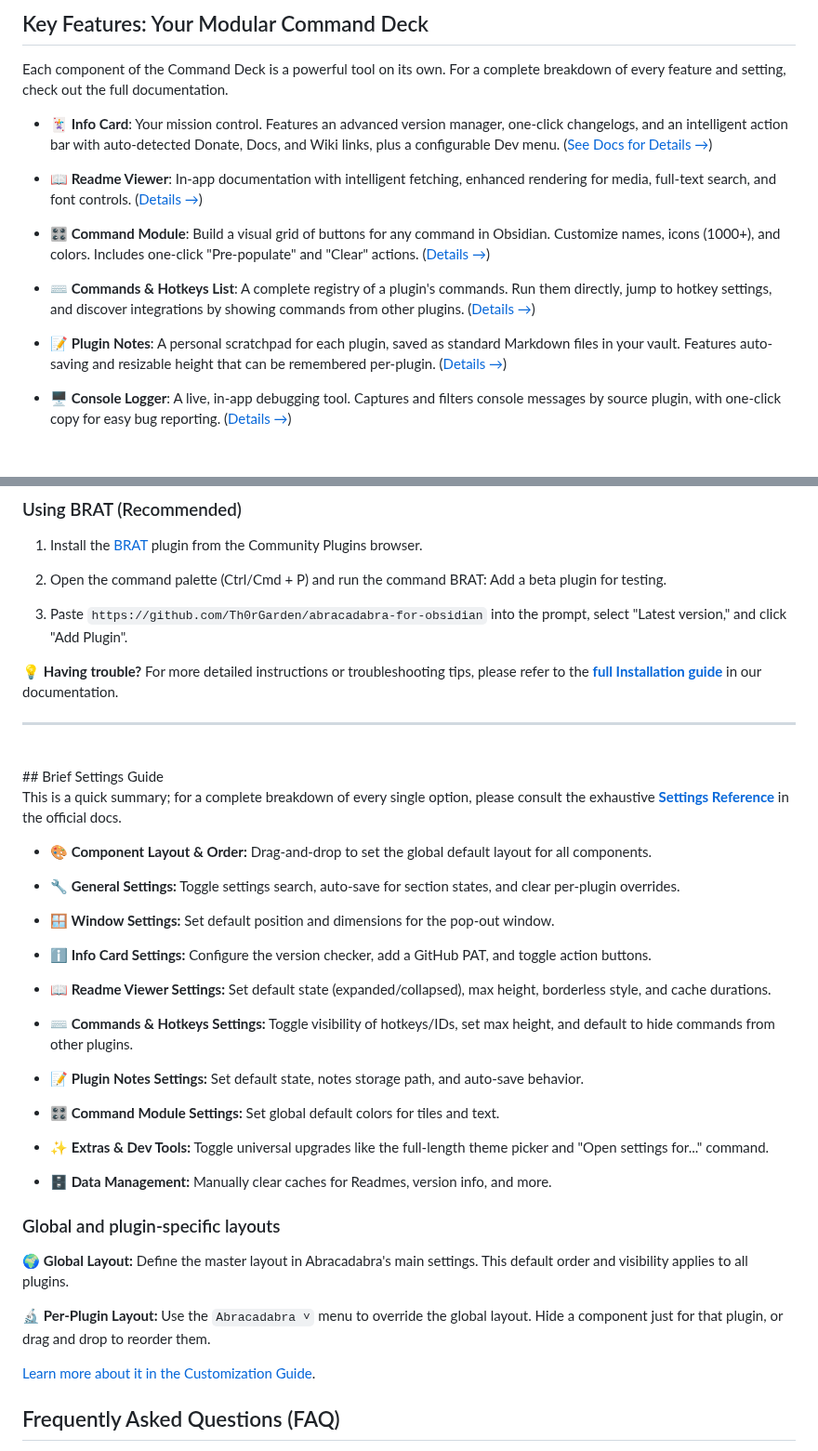
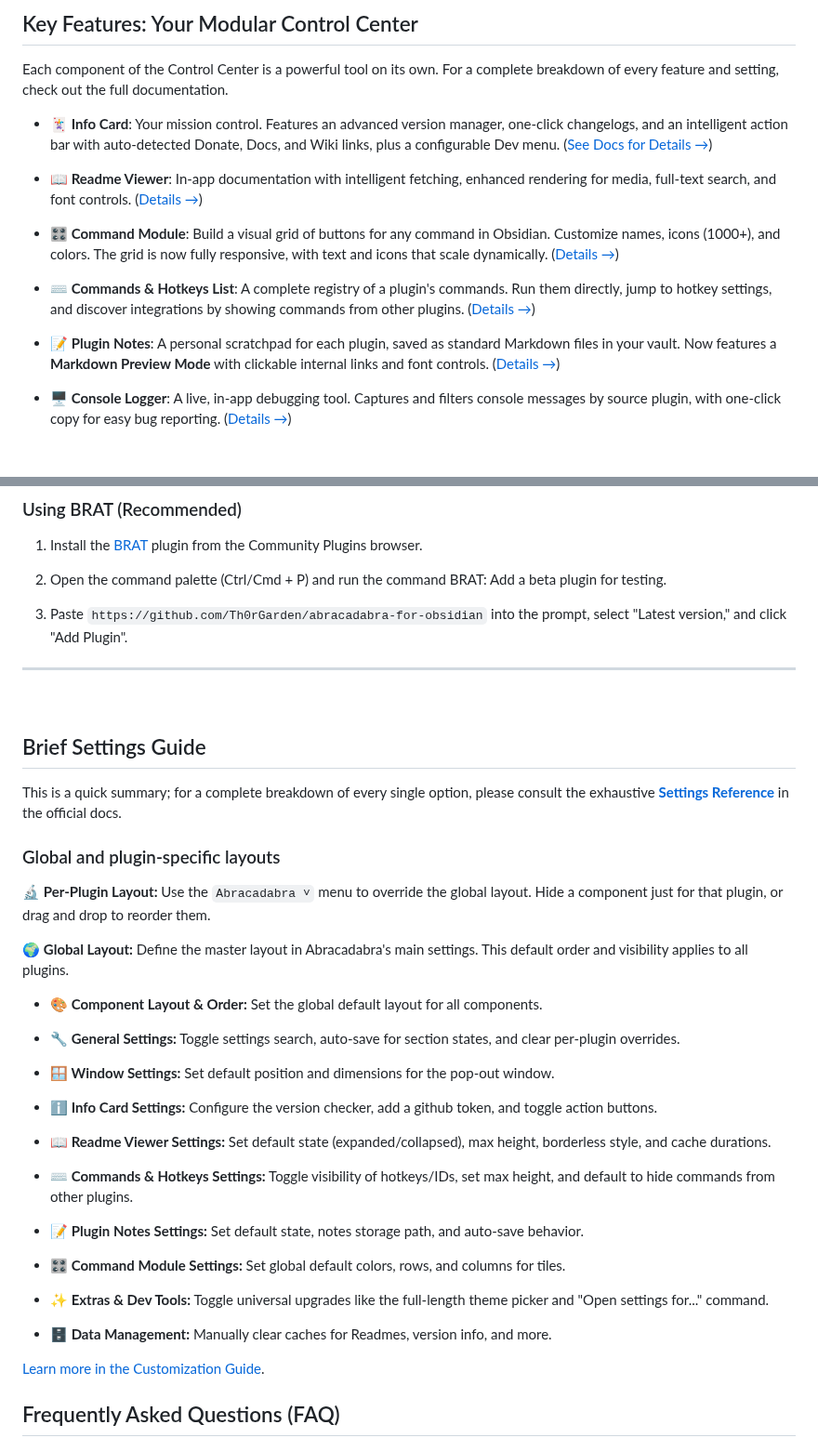
Before and after one commit to Th0rGarden/abracadabra-for-obsidian, a Markdown page: README.md, 2 parts joined by grey strips. Shown at 93% size. GitHub-like rendering.

```diff
--- a/README.md
+++ b/README.md
@@ -70,19 +86,19 @@ Abracadabra consolidates this disparate information into a single, coherent inte
 
 <br/>
 
-## Key Features: Your Modular Command Deck
+## Key Features: Your Modular Control Center
 
-Each component of the Command Deck is a powerful tool on its own. For a complete breakdown of every feature and setting, check out the full documentation.
+Each component of the Control Center is a powerful tool on its own. For a complete breakdown of every feature and setting, check out the full documentation.
 
 - **🃏 Info Card**: Your mission control. Features an advanced version manager, one-click changelogs, and an intelligent action bar with auto-detected Donate, Docs, and Wiki links, plus a configurable Dev menu. ([See Docs for Details →](https://th0rgarden.github.io/abracadabra-for-obsidian/#ref-info-card))
 
 - **📖 Readme Viewer**: In-app documentation with intelligent fetching, enhanced rendering for media, full-text search, and font controls. ([Details →](https://th0rgarden.github.io/abracadabra-for-obsidian/#ref-readme-viewer))
 
-- **🎛️ Command Module**: Build a visual grid of buttons for any command in Obsidian. Customize names, icons (1000+), and colors. Includes one-click "Pre-populate" and "Clear" actions. ([Details →](https://th0rgarden.github.io/abracadabra-for-obsidian/#ref-command-module))
+- **🎛️ Command Module**: Build a visual grid of buttons for any command in Obsidian. Customize names, icons (1000+), and colors. The grid is now fully responsive, with text and icons that scale dynamically. ([Details →](https://th0rgarden.github.io/abracadabra-for-obsidian/#ref-command-module))
 
 - **⌨️ Commands & Hotkeys List**: A complete registry of a plugin's commands. Run them directly, jump to hotkey settings, and discover integrations by showing commands from other plugins. ([Details →](https://th0rgarden.github.io/abracadabra-for-obsidian/#ref-commands-list))
 
-- **📝 Plugin Notes**: A personal scratchpad for each plugin, saved as standard Markdown files in your vault. Features auto-saving and resizable height that can be remembered per-plugin. ([Details →](https://th0rgarden.github.io/abracadabra-for-obsidian/#ref-plugin-notes))
+- **📝 Plugin Notes**: A personal scratchpad for each plugin, saved as standard Markdown files in your vault. Now features a **Markdown Preview Mode** with clickable internal links and font controls. ([Details →](https://th0rgarden.github.io/abracadabra-for-obsidian/#ref-plugin-notes))
 
 - **🖥️ Console Logger**: A live, in-app debugging tool. Captures and filters console messages by source plugin, with one-click copy for easy bug reporting. ([Details →](https://th0rgarden.github.io/abracadabra-for-obsidian/#ref-console-logger))
 
@@ -127,22 +143,27 @@ Here's a real-world example of how Abracadabra can change the game.
 
 3. Paste `https://github.com/Th0rGarden/abracadabra-for-obsidian` into the prompt, select "Latest version," and click "Add Plugin".
 
-💡 **Having trouble?** For more detailed instructions or troubleshooting tips, please refer to the [**full Installation guide**](https://th0rgarden.github.io/abracadabra-for-obsidian/#installation) in our documentation.
-
 ---
 
 <br/>
+
 ## Brief Settings Guide
 
 This is a quick summary; for a complete breakdown of every single option, please consult the exhaustive [**Settings Reference**](https://th0rgarden.github.io/abracadabra-for-obsidian/#settings-reference) in the official docs.
 
-- **🎨 Component Layout & Order:** Drag-and-drop to set the global default layout for all components.
+### Global and plugin-specific layouts
+
+🔬 <strong>Per-Plugin Layout:</strong> Use the `Abracadabra ˅` menu to override the global layout. Hide a component just for that plugin, or drag and drop to reorder them.
+
+🌍 <strong>Global Layout:</strong> Define the master layout in Abracadabra's main settings. This default order and visibility applies to all plugins.
+
+- **🎨 Component Layout & Order:** Set the global default layout for all components.
 
 - **🔧 General Settings:** Toggle settings search, auto-save for section states, and clear per-plugin overrides.
 
 - **🪟 Window Settings:** Set default position and dimensions for the pop-out window.
 
-- **ℹ️ Info Card Settings:** Configure the version checker, add a GitHub PAT, and toggle action buttons.
+- **ℹ️ Info Card Settings:** Configure the version checker, add a github token, and toggle action buttons.
 
 - **📖 Readme Viewer Settings:** Set default state (expanded/collapsed), max height, borderless style, and cache durations.
 
@@ -150,18 +171,13 @@ This is a quick summary; for a complete breakdown of every single option, please
 
 - **📝 Plugin Notes Settings:** Set default state, notes storage path, and auto-save behavior.
 
-- **🎛️ Command Module Settings:** Set global default colors for tiles and text.
+- **🎛️ Command Module Settings:** Set global default colors, rows, and columns for tiles.
 
 - **✨ Extras & Dev Tools:** Toggle universal upgrades like the full-length theme picker and "Open settings for..." command.
 
 - **🗄️ Data Management:** Manually clear caches for Readmes, version info, and more.
 
-### Global and plugin-specific layouts
-🌍 <strong>Global Layout:</strong> Define the master layout in Abracadabra's main settings. This default order and visibility applies to all plugins.
-
-🔬 <strong>Per-Plugin Layout:</strong> Use the `Abracadabra ˅` menu to override the global layout. Hide a component just for that plugin, or drag and drop to reorder them.
-
-<a href="https://th0rgarden.github.io/Abracadabra-Docs/#customization">Learn more about it in the Customization Guide</a>.
+<a href="https://th0rgarden.github.io/abracadabra-for-obsidian/#customization">Learn more in the Customization Guide</a>.
 
 ## Frequently Asked Questions (FAQ)
 
```
Also changed, not shown: other parts of README.md (+33 -13 lines).
